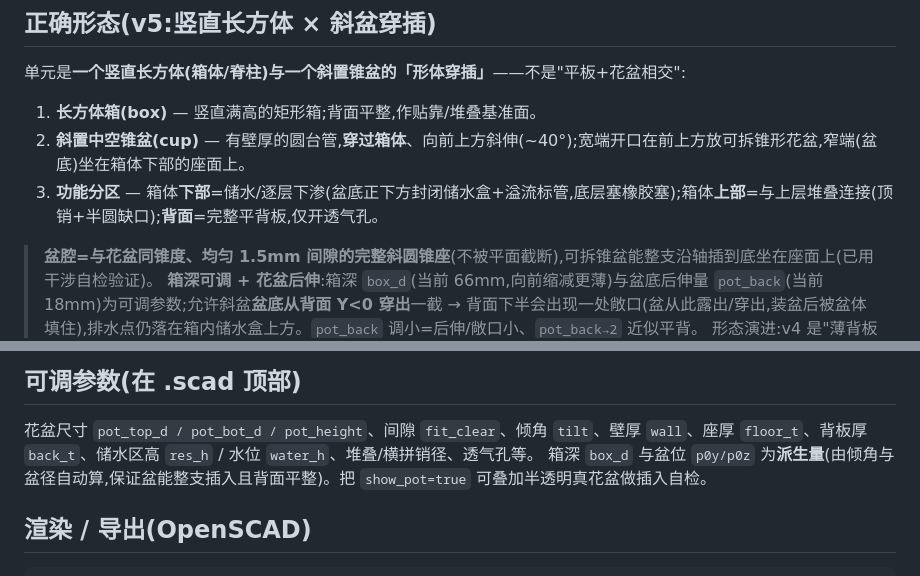
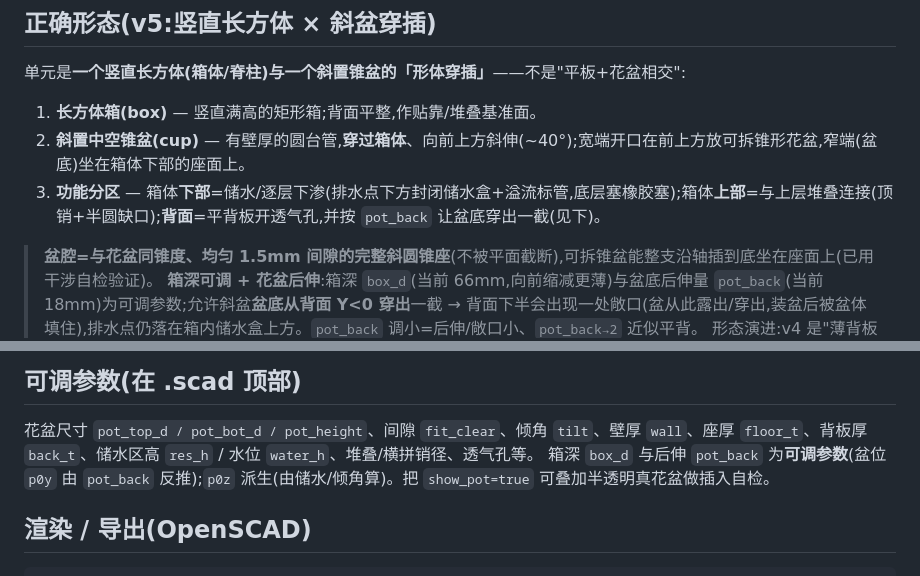
Before and after one commit to Cinnnnnnndy/wall-planter, a Markdown page: README.md, 2 parts joined by grey strips. Rendered like a GitHub page.

Commit message:
docs: README accuracy for box_d/pot_back params and rear opening
https://claude.ai/code/session_01NMyyE9N8Mzdsfg5N9tnaC3

````diff
--- a/README.md
+++ b/README.md
@@ -7,7 +7,7 @@
 
 1. **长方体箱(box)** — 竖直满高的矩形箱;背面平整,作贴靠/堆叠基准面。
 2. **斜置中空锥盆(cup)** — 有壁厚的圆台管,**穿过箱体**、向前上方斜伸(~40°);宽端开口在前上方放可拆锥形花盆,窄端(盆底)坐在箱体下部的座面上。
-3. **功能分区** — 箱体**下部**=储水/逐层下渗(盆底正下方封闭储水盒+溢流标管,底层塞橡胶塞);箱体**上部**=与上层堆叠连接(顶销+半圆缺口);**背面**=完整平背板,仅开透气孔。
+3. **功能分区** — 箱体**下部**=储水/逐层下渗(排水点下方封闭储水盒+溢流标管,底层塞橡胶塞);箱体**上部**=与上层堆叠连接(顶销+半圆缺口);**背面**=平背板开透气孔,并按 `pot_back` 让盆底穿出一截(见下)。
 
 > **盆腔=与花盆同锥度、均匀 1.5mm 间隙的完整斜圆锥座**(不被平面截断),可拆锥盆能整支沿轴插到底坐在座面上(已用干涉自检验证)。
 > **箱深可调 + 花盆后伸**:箱深 `box_d`(当前 66mm,向前缩减更薄)与盆底后伸量 `pot_back`(当前 18mm)为可调参数;允许斜盆**盆底从背面 Y<0 穿出**一截 → 背面下半会出现一处敞口(盆从此露出/穿出,装盆后被盆体填住),排水点仍落在箱内储水盒上方。`pot_back` 调小=后伸/敞口小、`pot_back→2` 近似平背。
@@ -37,7 +37,7 @@
 
 ## 可调参数(在 .scad 顶部)
 花盆尺寸 `pot_top_d / pot_bot_d / pot_height`、间隙 `fit_clear`、倾角 `tilt`、壁厚 `wall`、座厚 `floor_t`、背板厚 `back_t`、储水区高 `res_h` / 水位 `water_h`、堆叠/横拼销径、透气孔等。
-箱深 `box_d` 与盆位 `p0y/p0z` 为**派生量**(由倾角与盆径自动算,保证盆能整支插入且背面平整)。把 `show_pot=true` 可叠加半透明真花盆做插入自检。
+箱深 `box_d` 与后伸 `pot_back` 为**可调参数**(盆位 `p0y` 由 `pot_back` 反推);`p0z` 派生(由储水/倾角算)。把 `show_pot=true` 可叠加半透明真花盆做插入自检。
 
 ## 渲染 / 导出(OpenSCAD)
 ```bash
````
